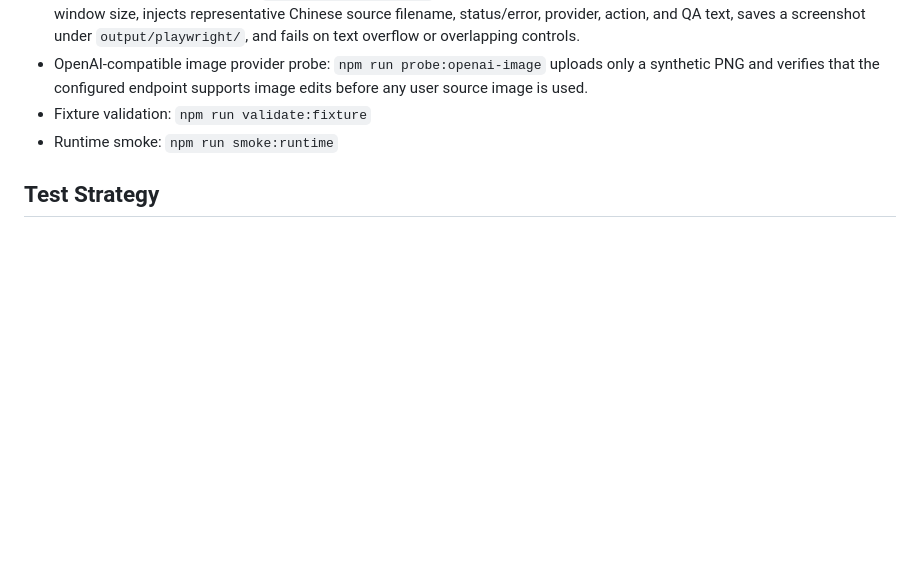
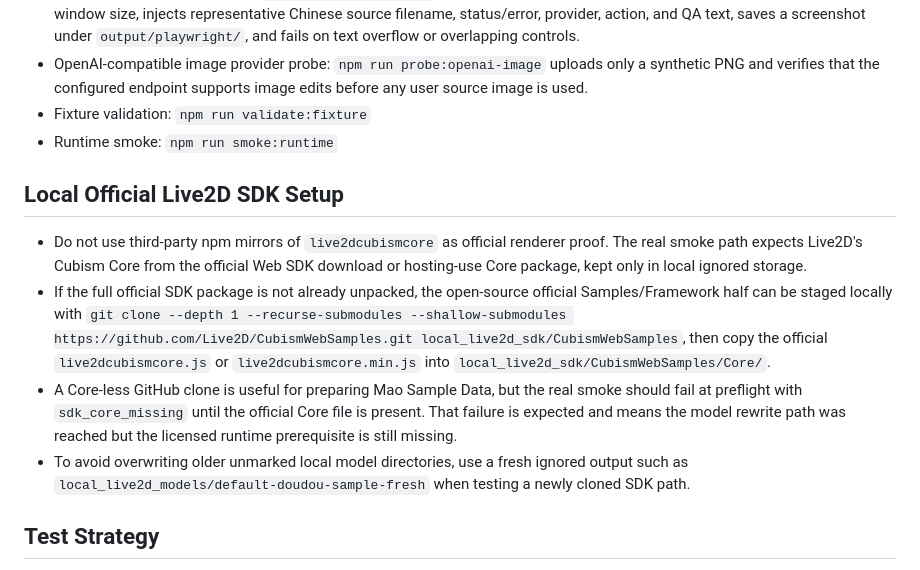
Before and after one commit to 23japhone/doudou_digital_human, a Markdown page: docs/TESTING.md, the part around the change. GitHub-like rendering; blank space fills up the shorter version.

Commit message:
Document official Live2D SDK setup path

```diff
--- a/docs/TESTING.md
+++ b/docs/TESTING.md
@@ -30,6 +30,13 @@
 - OpenAI-compatible image provider probe: `npm run probe:openai-image` uploads only a synthetic PNG and verifies that the configured endpoint supports image edits before any user source image is used.
 - Fixture validation: `npm run validate:fixture`
 - Runtime smoke: `npm run smoke:runtime`
+
+## Local Official Live2D SDK Setup
+
+- Do not use third-party npm mirrors of `live2dcubismcore` as official renderer proof. The real smoke path expects Live2D's Cubism Core from the official Web SDK download or hosting-use Core package, kept only in local ignored storage.
+- If the full official SDK package is not already unpacked, the open-source official Samples/Framework half can be staged locally with `git clone --depth 1 --recurse-submodules --shallow-submodules https://github.com/Live2D/CubismWebSamples.git local_live2d_sdk/CubismWebSamples`, then copy the official `live2dcubismcore.js` or `live2dcubismcore.min.js` into `local_live2d_sdk/CubismWebSamples/Core/`.
+- A Core-less GitHub clone is useful for preparing Mao Sample Data, but the real smoke should fail at preflight with `sdk_core_missing` until the official Core file is present. That failure is expected and means the model rewrite path was reached but the licensed runtime prerequisite is still missing.
+- To avoid overwriting older unmarked local model directories, use a fresh ignored output such as `local_live2d_models/default-doudou-sample-fresh` when testing a newly cloned SDK path.
 
 ## Test Strategy
 
```
Also changed, not shown: docs/DEFAULT_DOUDOU_LIVE2D_AND_MODEL_ARBITRATION.md (+2 -0 lines), docs/INTERFACES.md (+2 -2 lines).
